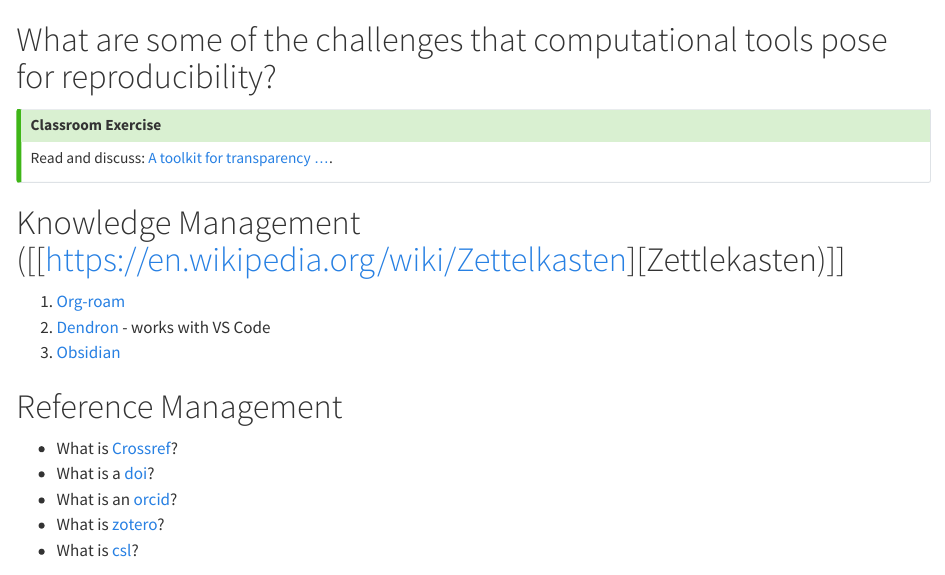
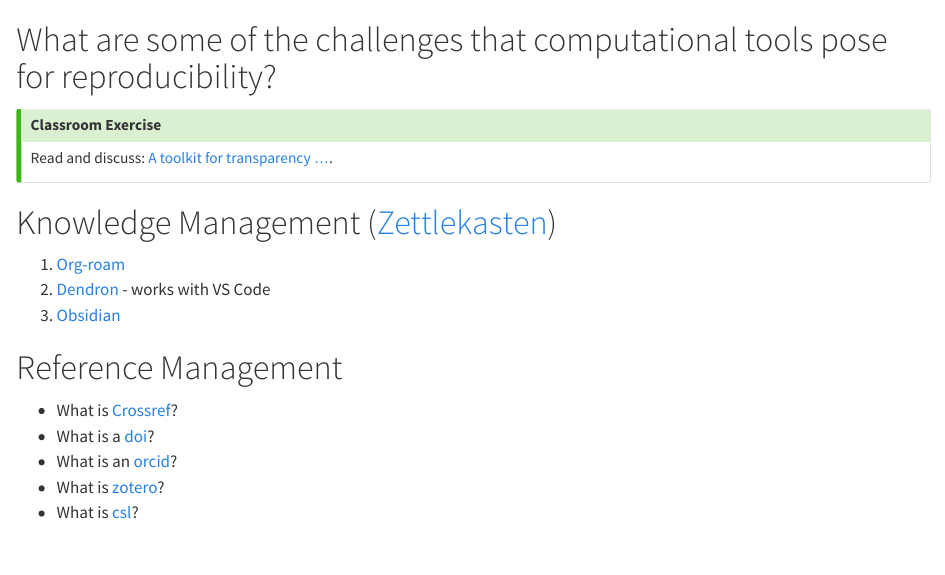
Before and after one commit to brittAnderson/uwlooP390, a Quarto document (p390/cBiblio.qmd): the page in a window 1100 px wide, from its top. Rendered offline with R 4.5, knitr and Pandoc in place of Quarto, with nearby package versions.

Commit message:
fixed broken zettelkasten link

```diff
--- a/p390/cBiblio.qmd
+++ b/p390/cBiblio.qmd
@@ -4,7 +4,7 @@
 
 :::
 
-# Knowledge Management ([[https://en.wikipedia.org/wiki/Zettelkasten][Zettlekasten)]]
+# Knowledge Management ([Zettlekasten](https://en.wikipedia.org/wiki/Zettelkasten))
   1. [Org-roam](https://github.com/org-roam/org-roam)
   2. [Dendron](https://github.com/dendronhq/dendron) - works with VS Code
   3. [Obsidian](https://obsidian.md/)
```
Also changed, not shown: 2 other files.
